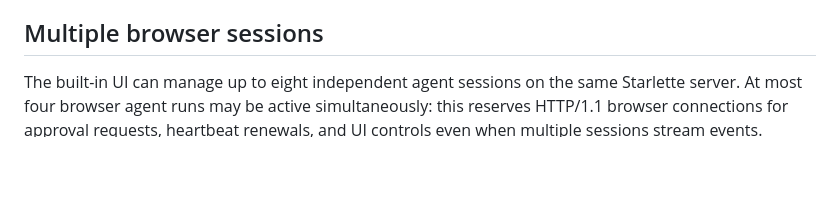
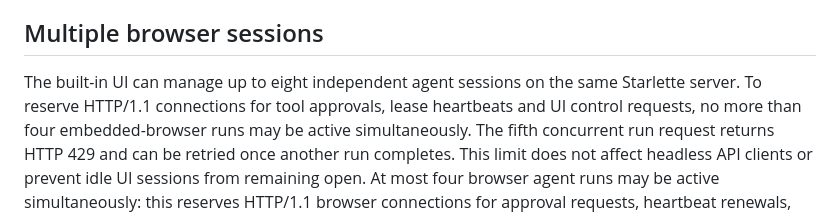
Before and after one commit to sHuewe/cli-agent, a Markdown page: docs/web-ui-api.md, the part around the change. GitHub-like rendering; blank space fills up the shorter version.

Commit message:
docs(web): document four active UI runs and eight managed sessions

```diff
--- a/docs/web-ui-api.md
+++ b/docs/web-ui-api.md
@@ -50,7 +50,11 @@ the agent's worker task before its session becomes ready.
 ## Multiple browser sessions
 
 The built-in UI can manage up to eight independent agent sessions on the same
-Starlette server. At most four browser agent runs may be active simultaneously:
+Starlette server. To reserve HTTP/1.1 connections for tool approvals, lease
+heartbeats and UI control requests, no more than four embedded-browser runs
+may be active simultaneously. The fifth concurrent run request returns HTTP
+429 and can be retried once another run completes. This limit does not affect
+headless API clients or prevent idle UI sessions from remaining open. At most four browser agent runs may be active simultaneously:
 this reserves HTTP/1.1 browser connections for approval requests, heartbeat
 renewals, and UI controls even when multiple sessions stream events. Additional
 sessions remain available and can start a run when an active run completes;
```
